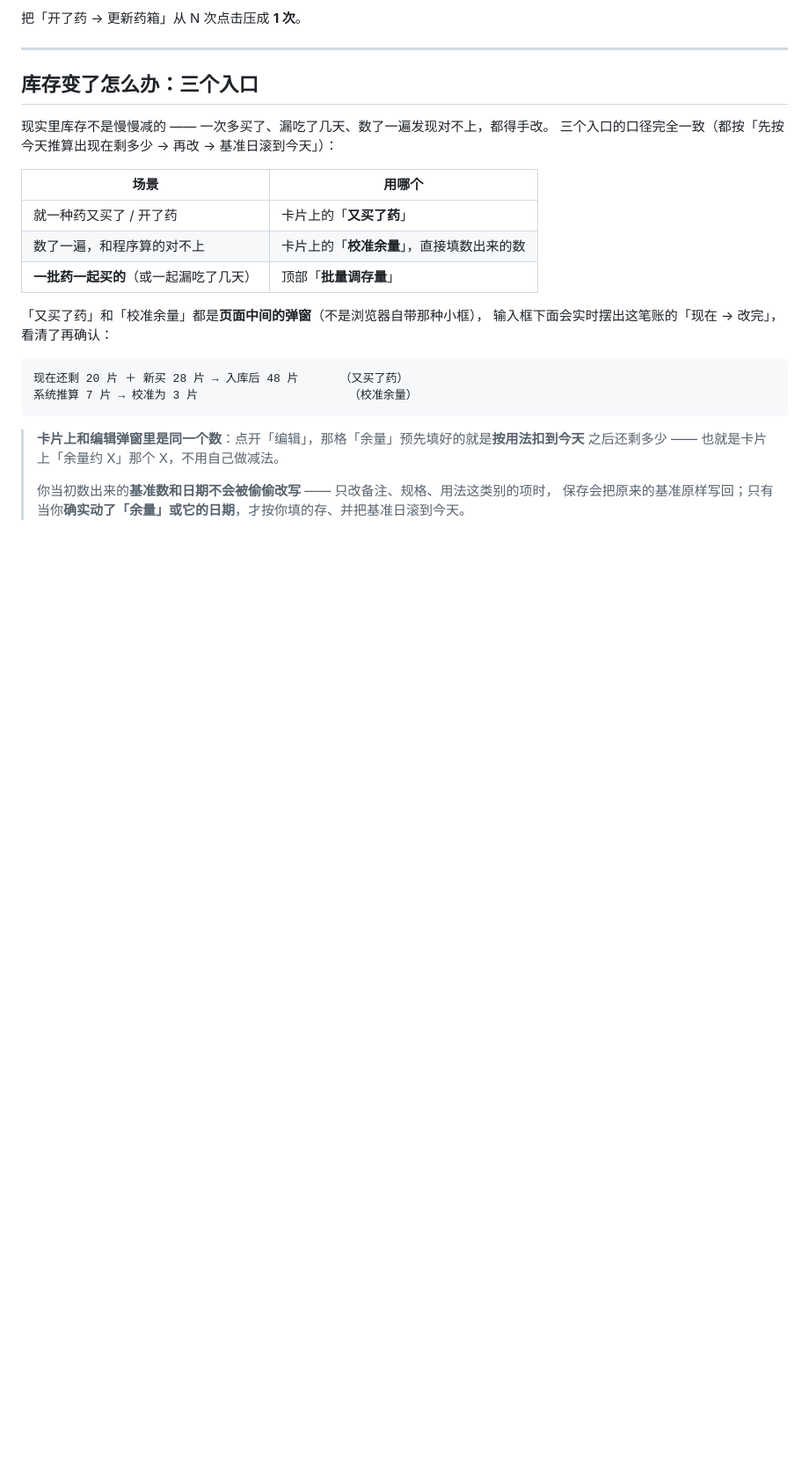
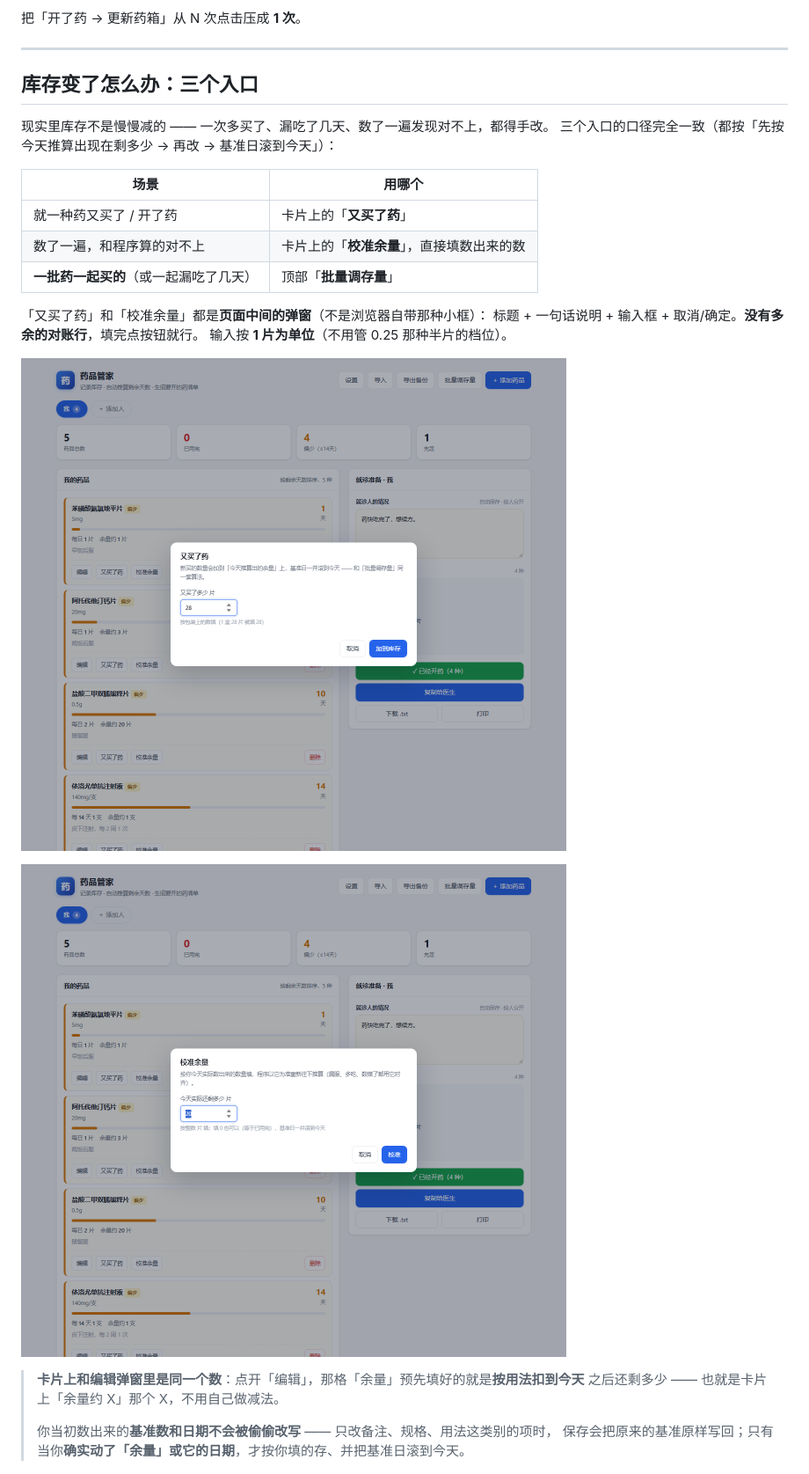
Before and after one commit to sanjicook074-cell/drug-keeper, a Markdown page: README.md, the part around one of its changes. Shown at 88% size. GitHub-like rendering; pictures changed too: docs/screenshot-calib.png (added), docs/screenshot-restock.png; blank space fills up the shorter version.

````diff
--- a/README.md
+++ b/README.md
@@ -99,13 +99,13 @@
 | 数了一遍，和程序算的对不上 | 卡片上的「**校准余量**」，直接填数出来的数 |
 | **一批药一起买的**（或一起漏吃了几天） | 顶部「**批量调存量**」 |
 
-「又买了药」和「校准余量」都是**页面中间的弹窗**（不是浏览器自带那种小框），
-输入框下面会实时摆出这笔账的「现在 → 改完」，看清了再确认：
+「又买了药」和「校准余量」都是**页面中间的弹窗**（不是浏览器自带那种小框）：
+标题 + 一句话说明 + 输入框 + 取消/确定。**没有多余的对账行**，填完点按钮就行。
+输入按 **1 片为单位**（不用管 0.25 那种半片的档位）。
 
-```
-现在还剩 20 片 ＋ 新买 28 片 → 入库后 48 片      （又买了药）
-系统推算 7 片 → 校准为 3 片                      （校准余量）
-```
+![又买了药](docs/screenshot-restock.png)
+
+![校准余量](docs/screenshot-calib.png)
 
 > **卡片上和编辑弹窗里是同一个数**：点开「编辑」，那格「余量」预先填好的就是**按用法扣到今天**
 > 之后还剩多少 —— 也就是卡片上「余量约 X」那个 X，不用自己做减法。
````
Also changed, not shown: other parts of README.md (+2 -4 lines), docs/screenshot-edit.png, 3 other files.
